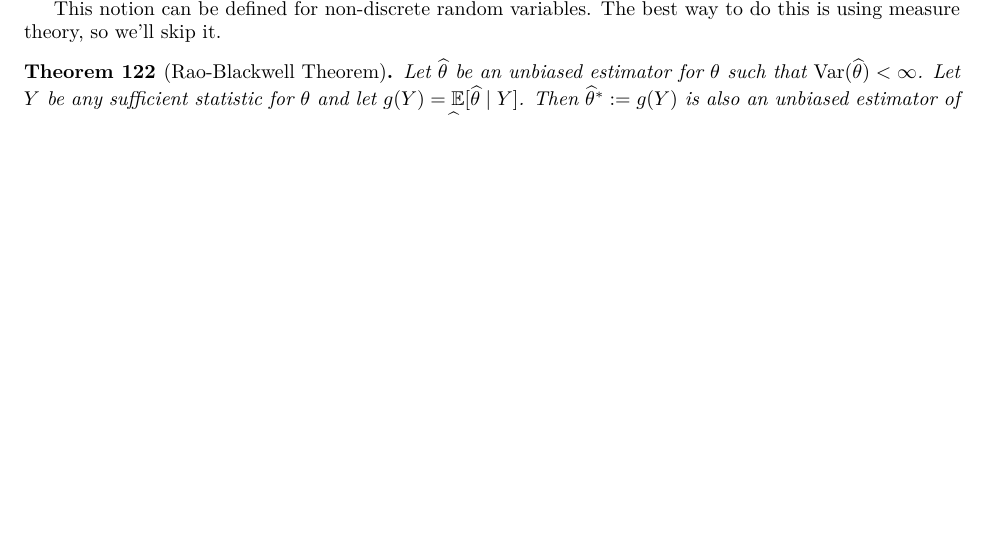
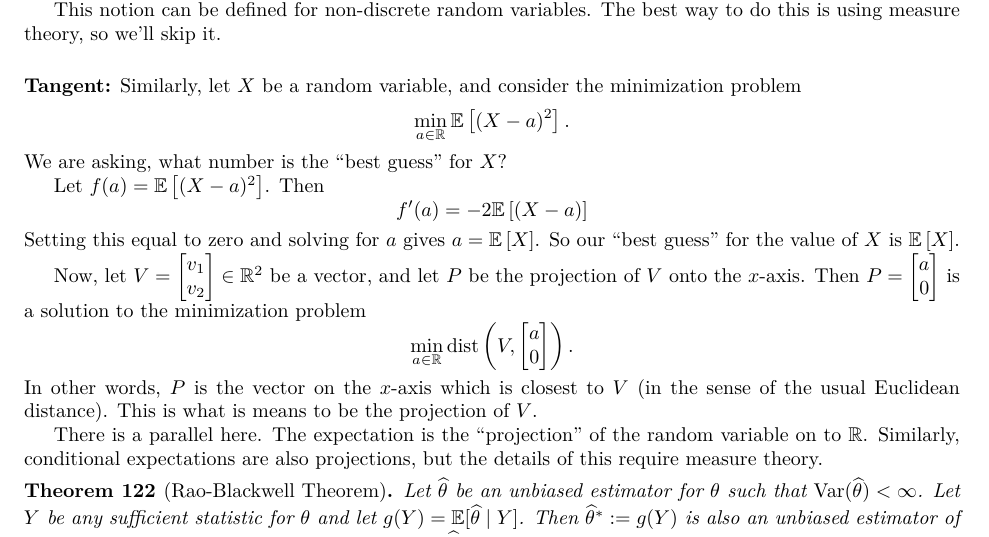
Before and after one commit to max-hill/math-472, a LaTeX document (lectures/lecture-notes-472.tex): part of page 49 of 52, cut so that both start at the same text, the shorter picture padded with empty space. Compiled offline with XeLaTeX.

Commit message:
fixed notes annotations

```diff
--- a/lectures/lecture-notes-472.tex
+++ b/lectures/lecture-notes-472.tex
@@ -3556,6 +3556,47 @@ $\E\left[X\mid Y \right]= \E\left[X \right]$.
 
 This notion can be defined for non-discrete random variables. The best way to
 do this is using measure theory, so we'll skip it.
+
+
+\Fl{Tangent:} Similarly, let $X$ be a random variable, and consider the minimization problem
+\begin{equation*}
+  \min_{a\in \R} \E\left[(X-a)^{2} \right].
+\end{equation*}
+We are asking, what number is the ``best guess'' for $X$?
+
+Let $f(a) = \E\left[(X-a)^{2} \right]$. Then
+\begin{equation*}
+  f'(a) = -2 \E\left[(X-a) \right]
+\end{equation*}
+Setting this equal to zero and solving for $a$ gives $a= \E\left[X \right]$.
+So our ``best guess'' for the value of $X$ is $\E\left[X \right]$.
+
+Now, let $V=
+\begin{bmatrix}
+  v_{1}\\v_{2}
+\end{bmatrix}
+\in \R^{2}$ be a vector, and let $P$ be the projection of
+$V$ onto the $x$-axis. Then $P=
+\begin{bmatrix}
+  a\\0
+\end{bmatrix}
+$ is a solution to the minimization problem
+\begin{equation*}
+  \min_{a\in \R} \dist\left(V,
+  \begin{bmatrix}
+    a\\0
+  \end{bmatrix}
+  \right).
+\end{equation*}
+In other words, $P$ is the vector on the $x$-axis which is closest to $V$ (in
+the sense of the usual Euclidean distance). This is what is means to be the
+projection of $V$.
+
+There is a parallel here. The expectation is the ``projection'' of the random
+variable on to $\R$. Similarly, conditional expectations are also projections,
+but the details of this require measure theory.
+
+
 
 
 
```
Also changed, not shown: index.md (+2 -1 lines), lectures/lecture-notes-472.pdf.
